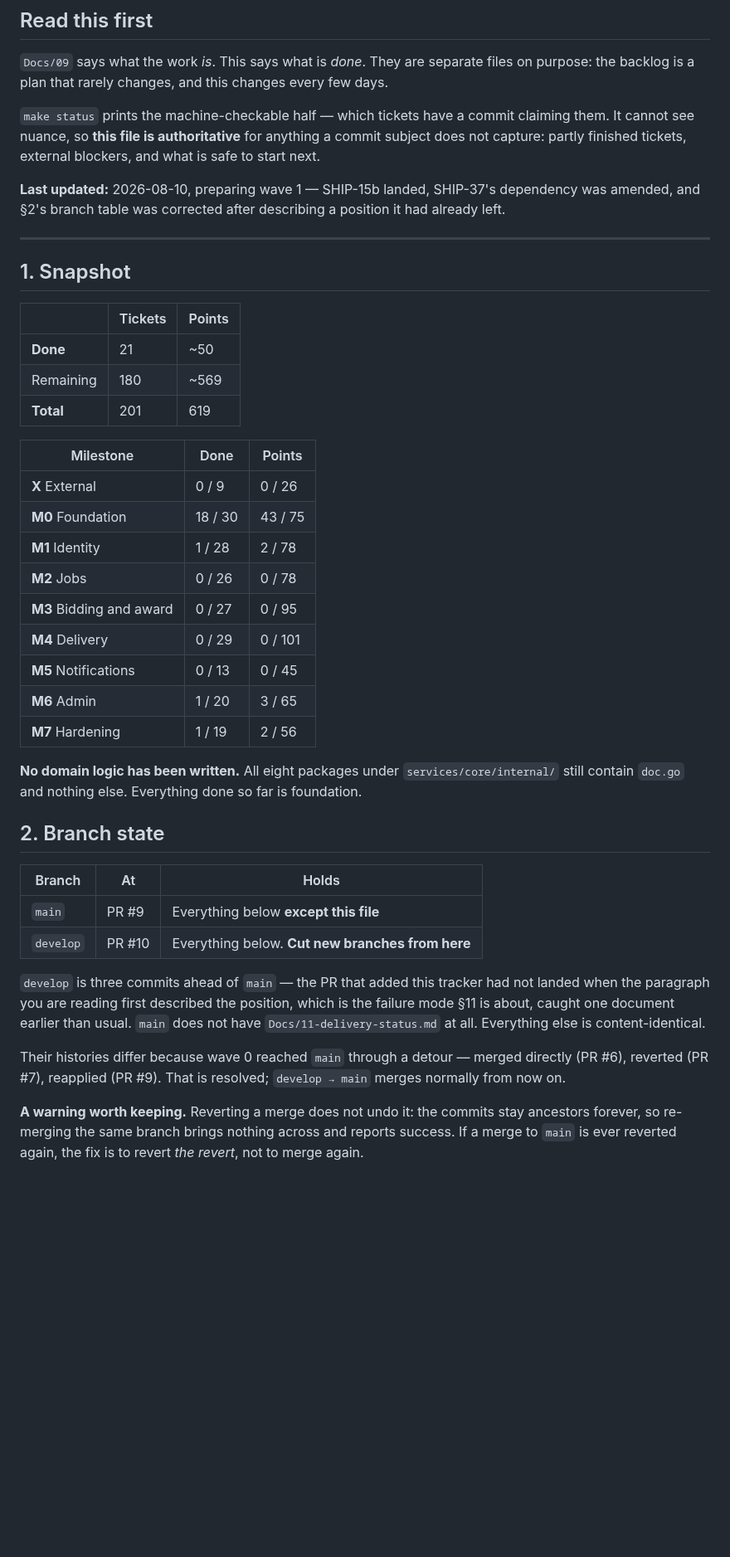
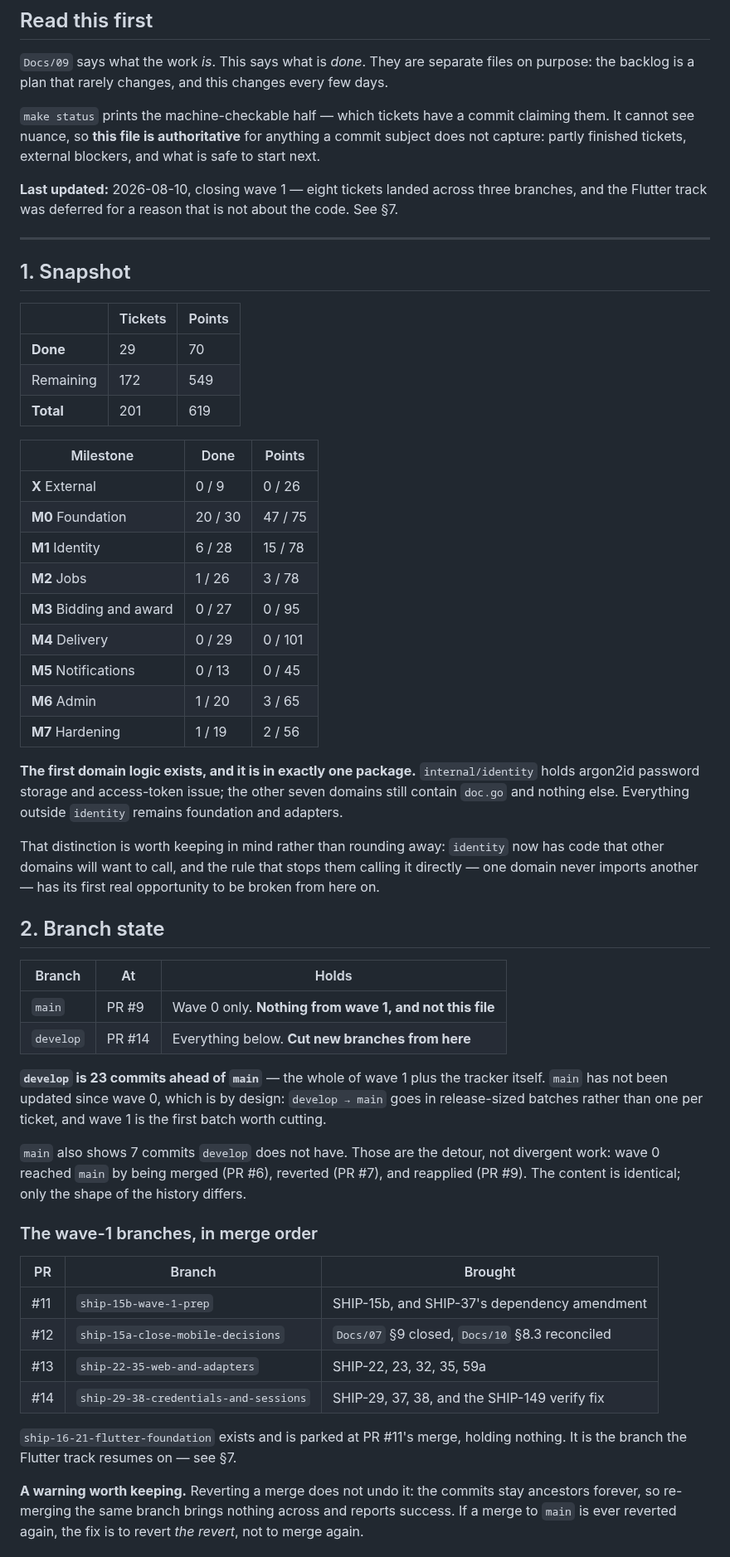
Before and after one commit to DulsaraNethmin/Shipper, a Markdown page: Docs/11-delivery-status.md, the part around one of its changes. Shown at 83% size. Rendered like a GitHub page; blank space fills up the shorter version.

```diff
--- a/Docs/11-delivery-status.md
+++ b/Docs/11-delivery-status.md
@@ -10,7 +10,7 @@
 
 `make status` prints the machine-checkable half — which tickets have a commit claiming them. It cannot see nuance, so **this file is authoritative** for anything a commit subject does not capture: partly finished tickets, external blockers, and what is safe to start next.
 
-**Last updated:** 2026-08-10, preparing wave 1 — SHIP-15b landed, SHIP-37's dependency was amended, and §2's branch table was corrected after describing a position it had already left.
+**Last updated:** 2026-08-10, closing wave 1 — eight tickets landed across three branches, and the Flutter track was deferred for a reason that is not about the code. See §7.
 
 ---
 
@@ -18,34 +18,47 @@
 
 | | Tickets | Points |
 |---|---|---|
-| **Done** | 21 | ~50 |
-| Remaining | 180 | ~569 |
+| **Done** | 29 | 70 |
+| Remaining | 172 | 549 |
 | **Total** | 201 | 619 |
 
 | Milestone | Done | Points |
 |---|---|---|
 | **X** External | 0 / 9 | 0 / 26 |
-| **M0** Foundation | 18 / 30 | 43 / 75 |
-| **M1** Identity | 1 / 28 | 2 / 78 |
-| **M2** Jobs | 0 / 26 | 0 / 78 |
+| **M0** Foundation | 20 / 30 | 47 / 75 |
+| **M1** Identity | 6 / 28 | 15 / 78 |
+| **M2** Jobs | 1 / 26 | 3 / 78 |
 | **M3** Bidding and award | 0 / 27 | 0 / 95 |
 | **M4** Delivery | 0 / 29 | 0 / 101 |
 | **M5** Notifications | 0 / 13 | 0 / 45 |
 | **M6** Admin | 1 / 20 | 3 / 65 |
 | **M7** Hardening | 1 / 19 | 2 / 56 |
 
-**No domain logic has been written.** All eight packages under `services/core/internal/` still contain `doc.go` and nothing else. Everything done so far is foundation.
+**The first domain logic exists, and it is in exactly one package.** `internal/identity` holds argon2id password storage and access-token issue; the other seven domains still contain `doc.go` and nothing else. Everything outside `identity` remains foundation and adapters.
+
+That distinction is worth keeping in mind rather than rounding away: `identity` now has code that other domains will want to call, and the rule that stops them calling it directly — one domain never imports another — has its first real opportunity to be broken from here on.
 
 ## 2. Branch state
 
 | Branch | At | Holds |
 |---|---|---|
-| `main` | PR #9 | Everything below **except this file** |
-| `develop` | PR #10 | Everything below. **Cut new branches from here** |
+| `main` | PR #9 | Wave 0 only. **Nothing from wave 1, and not this file** |
+| `develop` | PR #14 | Everything below. **Cut new branches from here** |
 
-`develop` is three commits ahead of `main` — the PR that added this tracker had not landed when the paragraph you are reading first described the position, which is the failure mode §11 is about, caught one document earlier than usual. `main` does not have `Docs/11-delivery-status.md` at all. Everything else is content-identical.
+**`develop` is 23 commits ahead of `main`** — the whole of wave 1 plus the tracker itself. `main` has not been updated since wave 0, which is by design: `develop → main` goes in release-sized batches rather than one per ticket, and wave 1 is the first batch worth cutting.
 
-Their histories differ because wave 0 reached `main` through a detour — merged directly (PR #6), reverted (PR #7), reapplied (PR #9). That is resolved; `develop → main` merges normally from now on.
+`main` also shows 7 commits `develop` does not have. Those are the detour, not divergent work: wave 0 reached `main` by being merged (PR #6), reverted (PR #7), and reapplied (PR #9). The content is identical; only the shape of the history differs.
+
+### The wave-1 branches, in merge order
+
+| PR | Branch | Brought |
+|---|---|---|
+| #11 | `ship-15b-wave-1-prep` | SHIP-15b, and SHIP-37's dependency amendment |
+| #12 | `ship-15a-close-mobile-decisions` | `Docs/07` §9 closed, `Docs/10` §8.3 reconciled |
+| #13 | `ship-22-35-web-and-adapters` | SHIP-22, 23, 32, 35, 59a |
+| #14 | `ship-29-38-credentials-and-sessions` | SHIP-29, 37, 38, and the SHIP-149 verify fix |
+
+`ship-16-21-flutter-foundation` exists and is parked at PR #11's merge, holding nothing. It is the branch the Flutter track resumes on — see §7.
 
 **A warning worth keeping.** Reverting a merge does not undo it: the commits stay ancestors forever, so re-merging the same branch brings nothing across and reports success. If a merge to `main` is ever reverted again, the fix is to revert *the revert*, not to merge again.
 
```
Also changed, not shown: other parts of Docs/11-delivery-status.md (+54 -42 lines).
